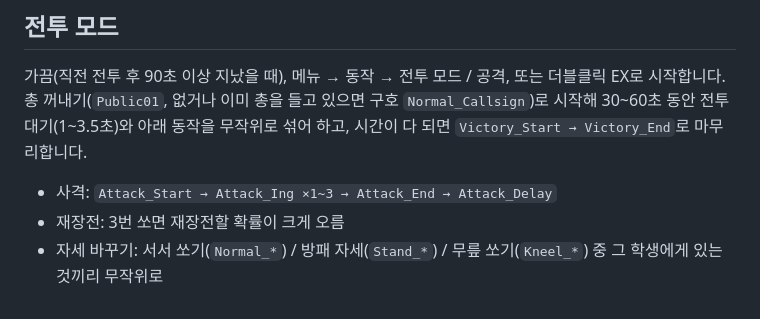
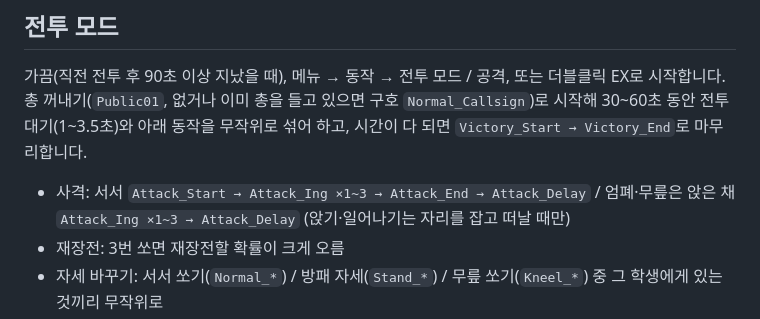
Before and after one commit to dxsworks/SD_archive, a Markdown page: README.md, the part around the change. Drawn GitHub-style.

Commit message:
README: kneel/stand shooting flow

```diff
--- a/README.md
+++ b/README.md
@@ -44,7 +44,7 @@ $s.WorkingDirectory = 'C:\bluearchive'; $s.IconLocation = 'C:\bluearchive\assets
 총 꺼내기(`Public01`, 없거나 이미 총을 들고 있으면 구호 `Normal_Callsign`)로 시작해 30~60초 동안 전투 대기(1~3.5초)와 아래 동작을 무작위로 섞어 하고,
 시간이 다 되면 `Victory_Start → Victory_End`로 마무리합니다.
 
-- 사격: `Attack_Start → Attack_Ing ×1~3 → Attack_End → Attack_Delay`
+- 사격: 서서 `Attack_Start → Attack_Ing ×1~3 → Attack_End → Attack_Delay` / 엄폐·무릎은 앉은 채 `Attack_Ing ×1~3 → Attack_Delay` (앉기·일어나기는 자리를 잡고 떠날 때만)
 - 재장전: 3번 쏘면 재장전할 확률이 크게 오름
 - 자세 바꾸기: 서서 쏘기(`Normal_*`) / 방패 자세(`Stand_*`) / 무릎 쏘기(`Kneel_*`) 중 그 학생에게 있는 것끼리 무작위로
 - 뛰어서 자리 옮기기: `Move_Ing` (가끔 `Move_Jump` 구르기) → `Move_End_Normal/Stand/Kneel`
```
